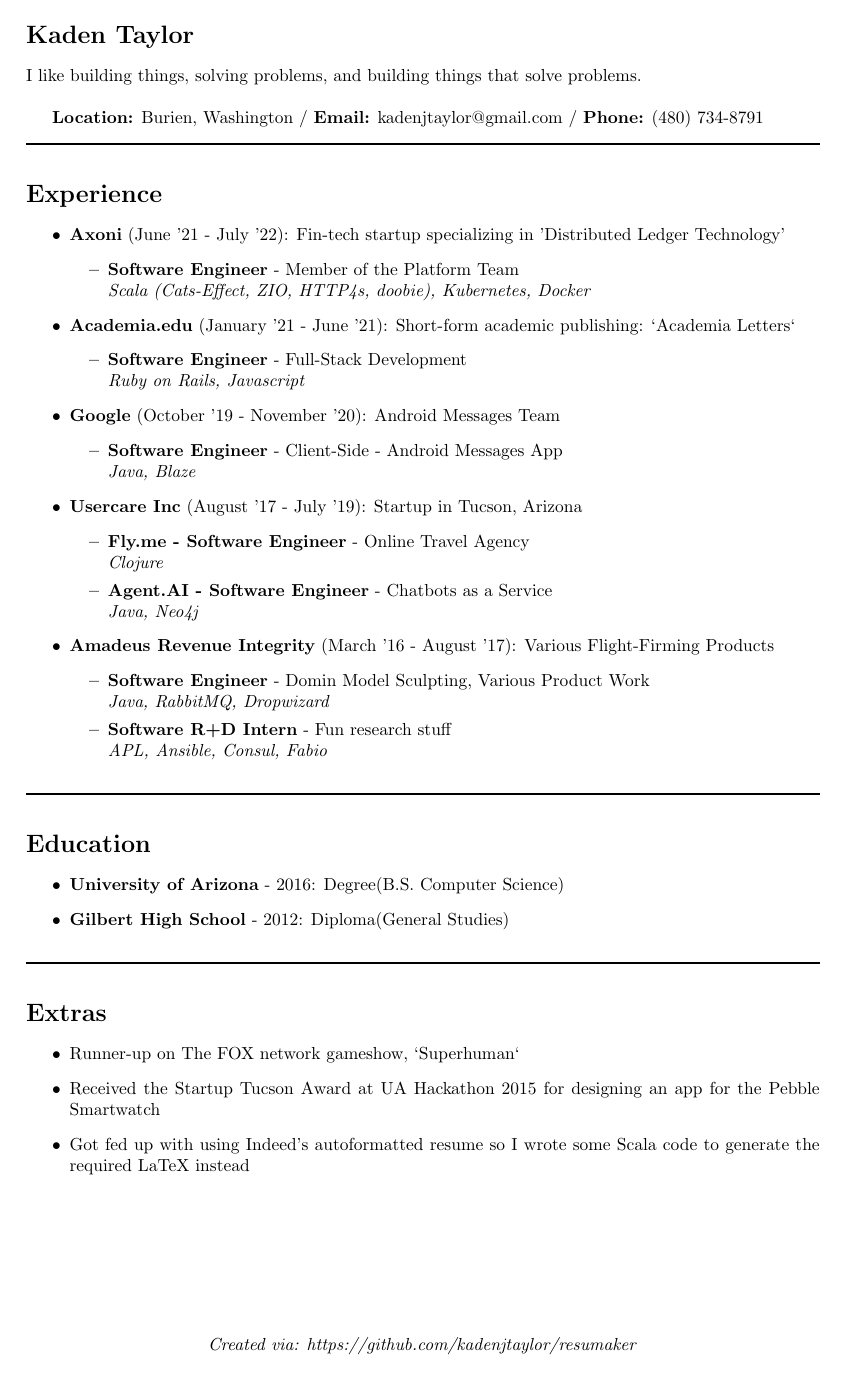
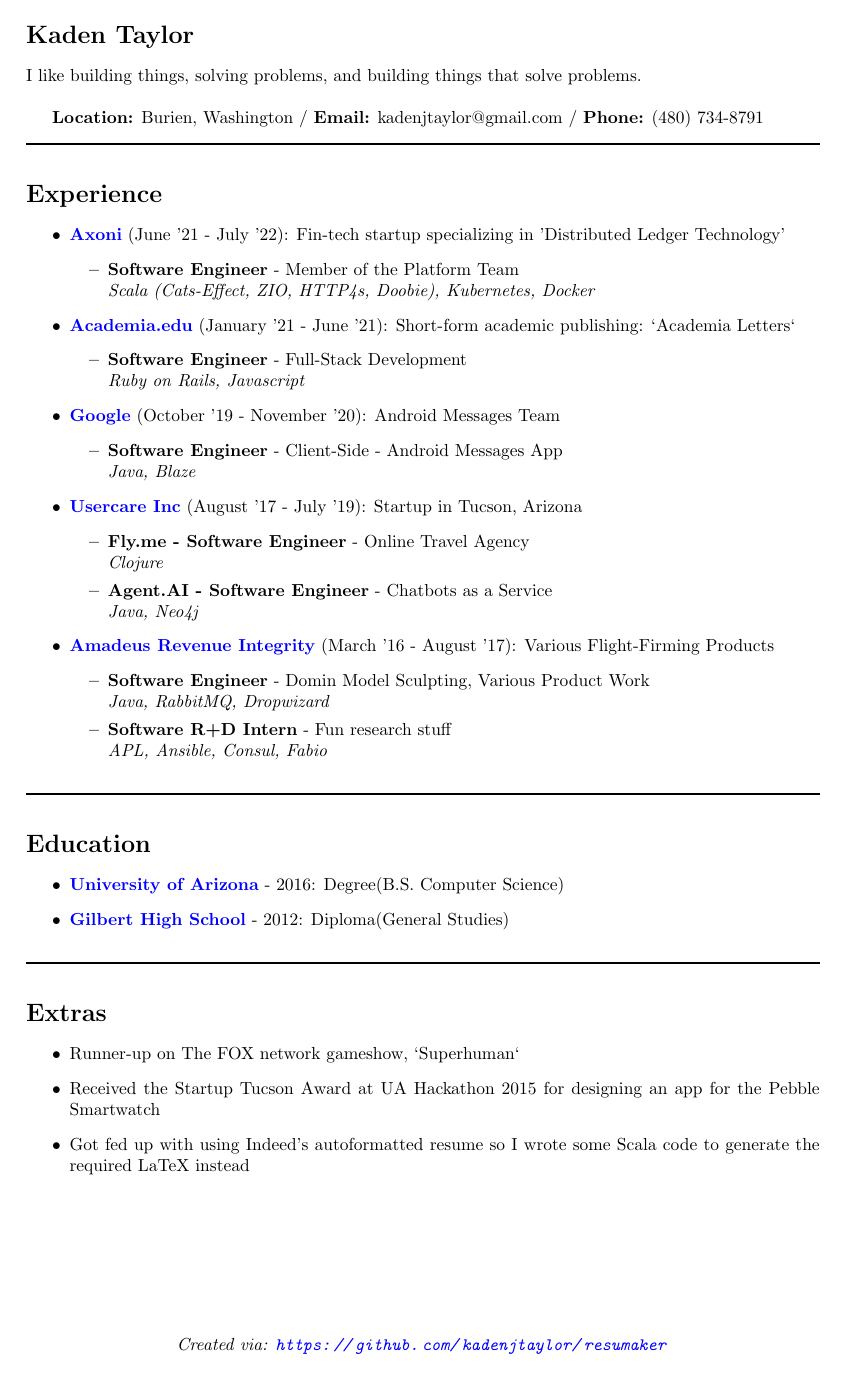
Before and after one commit to kadenjtaylor/resumaker, a LaTeX CV (latex/kaden_taylor_resume.tex): the whole page. Compiled offline with pdfLaTeX.

Commit message:
Add links

```diff
--- a/latex/kaden_taylor_resume.tex
+++ b/latex/kaden_taylor_resume.tex
@@ -2,45 +2,55 @@
 \pagestyle{empty}
 \usepackage{geometry}
 \geometry{
-  a4paper,
-  total={160mm,267mm},
-  left=25mm,
-  top=20mm,
+   a4paper,
+   total={160mm,267mm},
+   left=25mm,
+   top=20mm,
+}
+\usepackage{hyperref}
+\hypersetup{
+   colorlinks=true,
+   linkcolor=blue,
+   filecolor=magenta,
+   urlcolor=blue,
+   pdfpagemode=FullScreen,
 }
 \begin{document}
 \section*{Kaden Taylor}
 I like building things, solving problems, and building things that solve problems.
 \newline
 
-\textbf{Location:} Burien, Washington /  \textbf{Email:} kadenjtaylor@gmail.com / \textbf{Phone:} (480) 734-8791
+\textbf{Location:} Burien, Washington /
+          \textbf{Email:} kadenjtaylor@gmail.com /
+          \textbf{Phone:} (480) 734-8791
 \newline
 \noindent\rule{\linewidth}{1pt}
 
 \section*{Experience}
 
 \begin{itemize}
-\item \textbf{Axoni} {(June '21 - July '22)}: Fin-tech startup specializing in 'Distributed Ledger Technology'
+\item \href{https://axoni.com}{\textbf{Axoni}} {(June '21 - July '22)}: Fin-tech startup specializing in 'Distributed Ledger Technology'
 \begin{itemize}
-\item \textbf{Software Engineer} - Member of the Platform Team\newline \textit{Scala (Cats-Effect, ZIO, HTTP4s, doobie), Kubernetes, Docker}
+\item \textbf{Software Engineer} - Member of the Platform Team\newline \textit{Scala (Cats-Effect, ZIO, HTTP4s, Doobie), Kubernetes, Docker}
 \end{itemize}
 
-\item \textbf{Academia.edu} {(January '21 - June '21)}: Short-form academic publishing: `Academia Letters`
+\item \href{https://academia.edu}{\textbf{Academia.edu}} {(January '21 - June '21)}: Short-form academic publishing: `Academia Letters`
 \begin{itemize}
 \item \textbf{Software Engineer} - Full-Stack Development\newline \textit{Ruby on Rails, Javascript}
 \end{itemize}
 
-\item \textbf{Google} {(October '19 - November '20)}: Android Messages Team
+\item \href{https://google.com}{\textbf{Google}} {(October '19 - November '20)}: Android Messages Team
 \begin{itemize}
 \item \textbf{Software Engineer} - Client-Side - Android Messages App\newline \textit{Java, Blaze}
 \end{itemize}
 
-\item \textbf{Usercare Inc} {(August '17 - July '19)}: Startup in Tucson, Arizona
+\item \href{https://www.crunchbase.com/organization/usercare}{\textbf{Usercare Inc}} {(August '17 - July '19)}: Startup in Tucson, Arizona
 \begin{itemize}
 \item \textbf{Fly.me - Software Engineer} - Online Travel Agency\newline \textit{Clojure}
 \item \textbf{Agent.AI - Software Engineer} - Chatbots as a Service\newline \textit{Java, Neo4j}
 \end{itemize}
 
-\item \textbf{Amadeus Revenue Integrity} {(March '16 - August '17)}: Various Flight-Firming Products
+\item \href{https://amadeus.com/en/portfolio/airlines/revenue-integrity}{\textbf{Amadeus Revenue Integrity}} {(March '16 - August '17)}: Various Flight-Firming Products
 \begin{itemize}
 \item \textbf{Software Engineer} - Domin Model Sculpting, Various Product Work\newline \textit{Java, RabbitMQ, Dropwizard}
 \item \textbf{Software R+D Intern} - Fun research stuff\newline \textit{APL, Ansible, Consul, Fabio}
@@ -53,8 +63,8 @@
 \section*{Education}
 
 \begin{itemize}
-\item \textbf{University of Arizona} - 2016: Degree(B.S. Computer Science)
-\item \textbf{Gilbert High School} - 2012: Diploma(General Studies)
+\item \href{https://www.cs.arizona.edu/}{\textbf{University of Arizona}} - 2016: Degree(B.S. Computer Science)
+\item \href{https://www.gilbertschools.net/gilberthigh}{\textbf{Gilbert High School}} - 2012: Diploma(General Studies)
 \end{itemize}
 
 \noindent\rule{\linewidth}{1pt}
@@ -68,5 +78,5 @@
 \end{itemize}
 
 \vspace*{\fill}
-\centering{\textit{Created via: https://github.com/kadenjtaylor/resumaker}}
+\centering{\textit{Created via: \url{https://github.com/kadenjtaylor/resumaker}}}
 \end{document}
```
Also changed, not shown: latex/kaden_taylor_resume.pdf, 5 other files.
